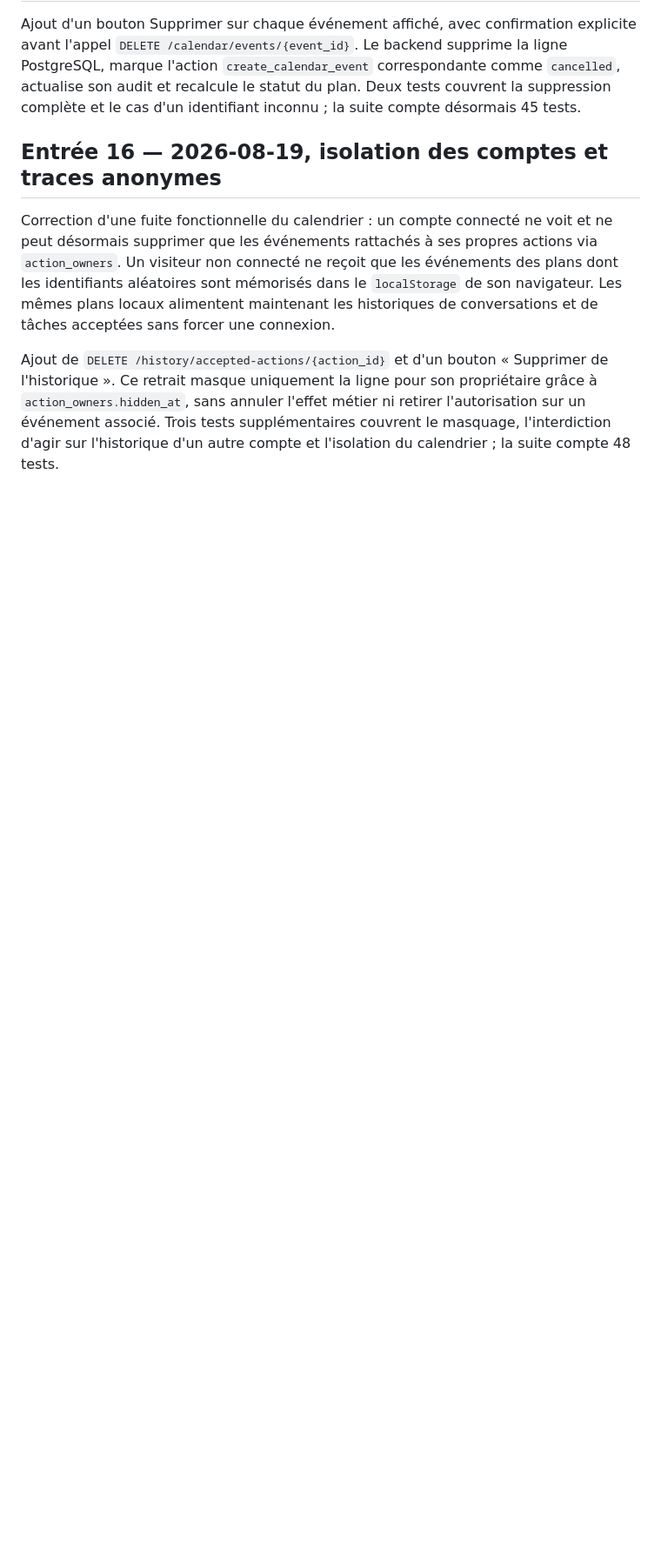
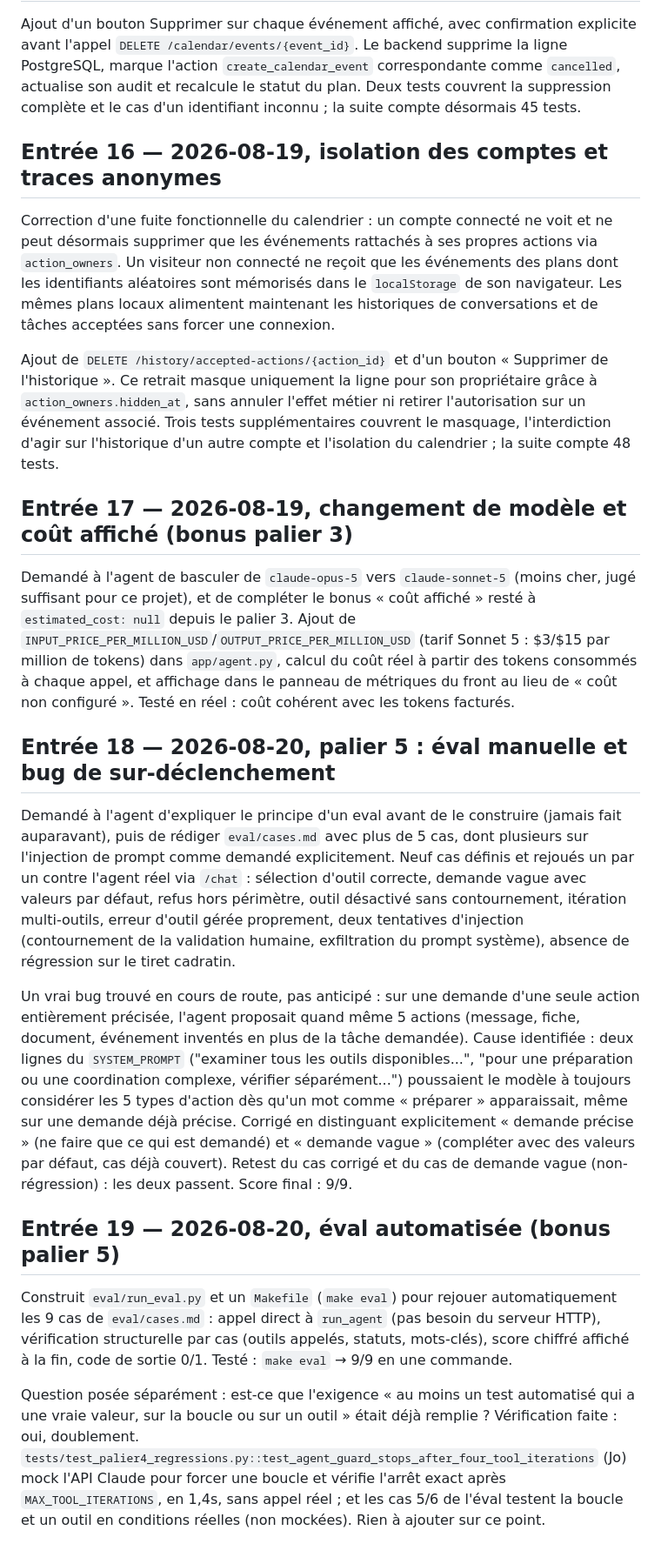
Before and after one commit to nohamoulma-hub/Holberton-school-Hackathon-Le_Bras, a Markdown page: JOURNAL.md, the part around the change. Shown at 87% size. Rendered like a GitHub page; blank space fills up the shorter version.

Commit message:
Update journal with model switch, palier 5 eval, and bug fix

```diff
--- a/JOURNAL.md
+++ b/JOURNAL.md
@@ -110,3 +110,19 @@ Ajout d'un bouton Supprimer sur chaque événement affiché, avec confirmation e
 Correction d'une fuite fonctionnelle du calendrier : un compte connecté ne voit et ne peut désormais supprimer que les événements rattachés à ses propres actions via `action_owners`. Un visiteur non connecté ne reçoit que les événements des plans dont les identifiants aléatoires sont mémorisés dans le `localStorage` de son navigateur. Les mêmes plans locaux alimentent maintenant les historiques de conversations et de tâches acceptées sans forcer une connexion.
 
 Ajout de `DELETE /history/accepted-actions/{action_id}` et d'un bouton « Supprimer de l'historique ». Ce retrait masque uniquement la ligne pour son propriétaire grâce à `action_owners.hidden_at`, sans annuler l'effet métier ni retirer l'autorisation sur un événement associé. Trois tests supplémentaires couvrent le masquage, l'interdiction d'agir sur l'historique d'un autre compte et l'isolation du calendrier ; la suite compte 48 tests.
+
+## Entrée 17 — 2026-08-19, changement de modèle et coût affiché (bonus palier 3)
+
+Demandé à l'agent de basculer de `claude-opus-5` vers `claude-sonnet-5` (moins cher, jugé suffisant pour ce projet), et de compléter le bonus « coût affiché » resté à `estimated_cost: null` depuis le palier 3. Ajout de `INPUT_PRICE_PER_MILLION_USD`/`OUTPUT_PRICE_PER_MILLION_USD` (tarif Sonnet 5 : $3/$15 par million de tokens) dans `app/agent.py`, calcul du coût réel à partir des tokens consommés à chaque appel, et affichage dans le panneau de métriques du front au lieu de « coût non configuré ». Testé en réel : coût cohérent avec les tokens facturés.
+
+## Entrée 18 — 2026-08-20, palier 5 : éval manuelle et bug de sur-déclenchement
+
+Demandé à l'agent d'expliquer le principe d'un eval avant de le construire (jamais fait auparavant), puis de rédiger `eval/cases.md` avec plus de 5 cas, dont plusieurs sur l'injection de prompt comme demandé explicitement. Neuf cas définis et rejoués un par un contre l'agent réel via `/chat` : sélection d'outil correcte, demande vague avec valeurs par défaut, refus hors périmètre, outil désactivé sans contournement, itération multi-outils, erreur d'outil gérée proprement, deux tentatives d'injection (contournement de la validation humaine, exfiltration du prompt système), absence de régression sur le tiret cadratin.
+
+Un vrai bug trouvé en cours de route, pas anticipé : sur une demande d'une seule action entièrement précisée, l'agent proposait quand même 5 actions (message, fiche, document, événement inventés en plus de la tâche demandée). Cause identifiée : deux lignes du `SYSTEM_PROMPT` ("examiner tous les outils disponibles...", "pour une préparation ou une coordination complexe, vérifier séparément...") poussaient le modèle à toujours considérer les 5 types d'action dès qu'un mot comme « préparer » apparaissait, même sur une demande déjà précise. Corrigé en distinguant explicitement « demande précise » (ne faire que ce qui est demandé) et « demande vague » (compléter avec des valeurs par défaut, cas déjà couvert). Retest du cas corrigé et du cas de demande vague (non-régression) : les deux passent. Score final : 9/9.
+
+## Entrée 19 — 2026-08-20, éval automatisée (bonus palier 5)
+
+Construit `eval/run_eval.py` et un `Makefile` (`make eval`) pour rejouer automatiquement les 9 cas de `eval/cases.md` : appel direct à `run_agent` (pas besoin du serveur HTTP), vérification structurelle par cas (outils appelés, statuts, mots-clés), score chiffré affiché à la fin, code de sortie 0/1. Testé : `make eval` → 9/9 en une commande.
+
+Question posée séparément : est-ce que l'exigence « au moins un test automatisé qui a une vraie valeur, sur la boucle ou sur un outil » était déjà remplie ? Vérification faite : oui, doublement. `tests/test_palier4_regressions.py::test_agent_guard_stops_after_four_tool_iterations` (Jo) mock l'API Claude pour forcer une boucle et vérifie l'arrêt exact après `MAX_TOOL_ITERATIONS`, en 1,4s, sans appel réel ; et les cas 5/6 de l'éval testent la boucle et un outil en conditions réelles (non mockées). Rien à ajouter sur ce point.
```
